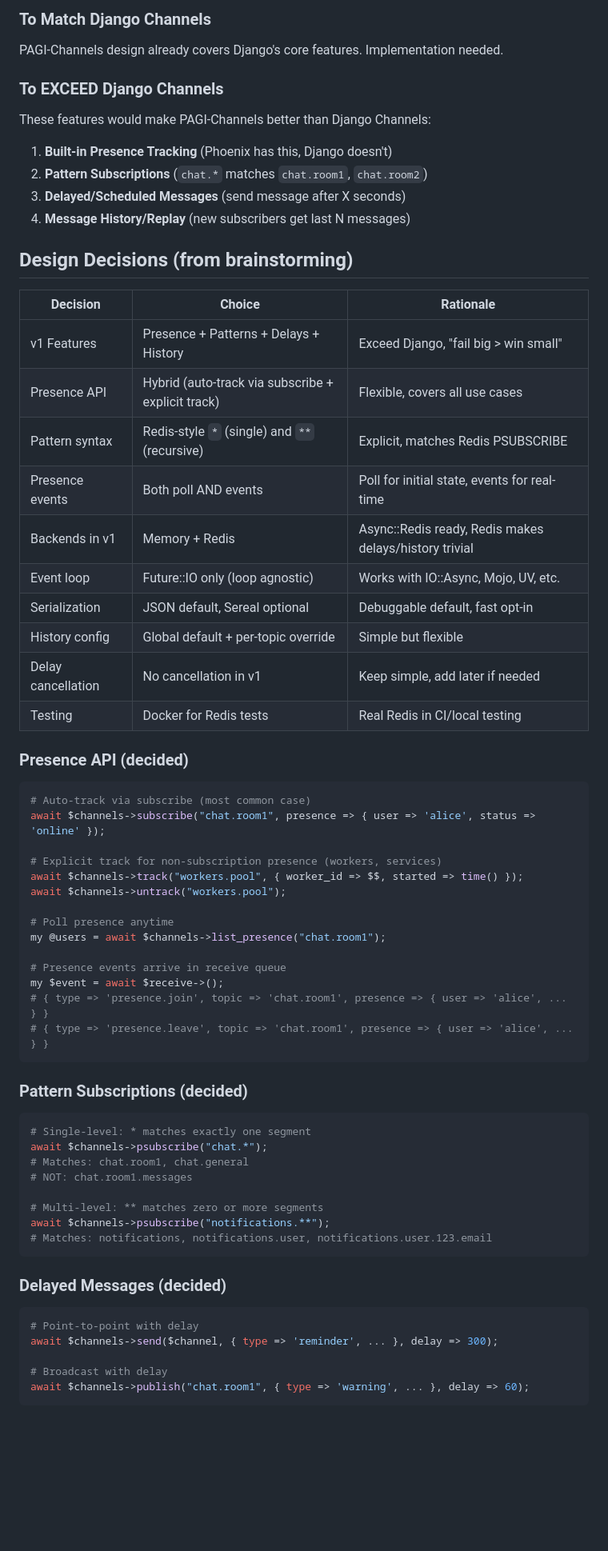
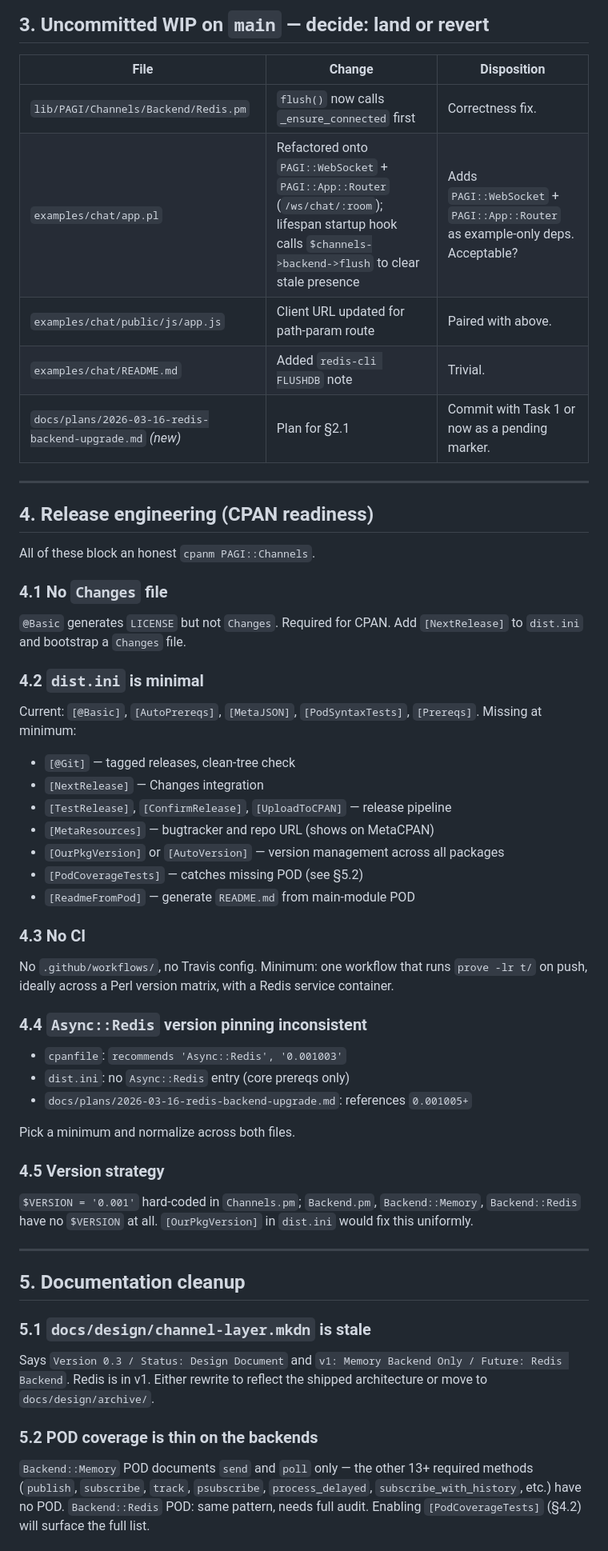
Before and after one commit to jjn1056/PAGI-Middleware-Channels, a Markdown page: FEATURE-channels-parity.md, the part around one of its changes. Shown at 80% size. GitHub-like rendering; blank space fills up the shorter version.

````diff
--- a/FEATURE-channels-parity.md
+++ b/FEATURE-channels-parity.md
@@ -62,69 +32,54 @@ This ensures PAGI-Channels works with any Future::IO-compatible event loop.
 
-### To Match Django Channels
-PAGI-Channels design already covers Django's core features. Implementation needed.
+## 3. Uncommitted WIP on `main` — decide: land or revert
 
-### To EXCEED Django Channels
-These features would make PAGI-Channels better than Django Channels:
+| File | Change | Disposition |
+|---|---|---|
+| `lib/PAGI/Channels/Backend/Redis.pm` | `flush()` now calls `_ensure_connected` first | Correctness fix. |
+| `examples/chat/app.pl` | Refactored onto `PAGI::WebSocket` + `PAGI::App::Router` (`/ws/chat/:room`); lifespan startup hook calls `$channels->backend->flush` to clear stale presence | Adds `PAGI::WebSocket` + `PAGI::App::Router` as example-only deps. Acceptable? |
+| `examples/chat/public/js/app.js` | Client URL updated for path-param route | Paired with above. |
+| `examples/chat/README.md` | Added `redis-cli FLUSHDB` note | Trivial. |
+| `docs/plans/2026-03-16-redis-backend-upgrade.md` *(new)* | Plan for §2.1 | Commit with Task 1 or now as a pending marker. |
 
-1. **Built-in Presence Tracking** (Phoenix has this, Django doesn't)
-2. **Pattern Subscriptions** (`chat.*` matches `chat.room1`, `chat.room2`)
-3. **Delayed/Scheduled Messages** (send message after X seconds)
-4. **Message History/Replay** (new subscribers get last N messages)
+---
 
-## Design Decisions (from brainstorming)
+## 4. Release engineering (CPAN readiness)
 
-| Decision | Choice | Rationale |
-|----------|--------|-----------|
-| v1 Features | Presence + Patterns + Delays + History | Exceed Django, "fail big > win small" |
-| Presence API | Hybrid (auto-track via subscribe + explicit track) | Flexible, covers all use cases |
-| Pattern syntax | Redis-style `*` (single) and `**` (recursive) | Explicit, matches Redis PSUBSCRIBE |
-| Presence events | Both poll AND events | Poll for initial state, events for real-time |
-| Backends in v1 | Memory + Redis | Async::Redis ready, Redis makes delays/history trivial |
-| Event loop | Future::IO only (loop agnostic) | Works with IO::Async, Mojo, UV, etc. |
-| Serialization | JSON default, Sereal optional | Debuggable default, fast opt-in |
-| History config | Global default + per-topic override | Simple but flexible |
-| Delay cancellation | No cancellation in v1 | Keep simple, add later if needed |
-| Testing | Docker for Redis tests | Real Redis in CI/local testing |
+All of these block an honest `cpanm PAGI::Channels`.
 
-### Presence API (decided)
+### 4.1 No `Changes` file
+`@Basic` generates `LICENSE` but not `Changes`. Required for CPAN. Add `[NextRelease]` to `dist.ini` and bootstrap a `Changes` file.
 
-```perl
-# Auto-track via subscribe (most common case)
-await $channels->subscribe("chat.room1", presence => { user => 'alice', status => 'online' });
+### 4.2 `dist.ini` is minimal
+Current: `[@Basic]`, `[AutoPrereqs]`, `[MetaJSON]`, `[PodSyntaxTests]`, `[Prereqs]`. Missing at minimum:
 
-# Explicit track for non-subscription presence (workers, services)
-await $channels->track("workers.pool", { worker_id => $$, started => time() });
-await $channels->untrack("workers.pool");
+- `[@Git]` — tagged releases, clean-tree check
+- `[NextRelease]` — Changes integration
+- `[TestRelease]`, `[ConfirmRelease]`, `[UploadToCPAN]` — release pipeline
+- `[MetaResources]` — bugtracker and repo URL (shows on MetaCPAN)
+- `[OurPkgVersion]` or `[AutoVersion]` — version management across all packages
+- `[PodCoverageTests]` — catches missing POD (see §5.2)
+- `[ReadmeFromPod]` — generate `README.md` from main-module POD
 
-# Poll presence anytime
-my @users = await $channels->list_presence("chat.room1");
+### 4.3 No CI
+No `.github/workflows/`, no Travis config. Minimum: one workflow that runs `prove -lr t/` on push, ideally across a Perl version matrix, with a Redis service container.
 
-# Presence events arrive in receive queue
-my $event = await $receive->();
-# { type => 'presence.join', topic => 'chat.room1', presence => { user => 'alice', ... } }
-# { type => 'presence.leave', topic => 'chat.room1', presence => { user => 'alice', ... } }
-```
+### 4.4 `Async::Redis` version pinning inconsistent
+- `cpanfile`: `recommends 'Async::Redis', '0.001003'`
+- `dist.ini`: no `Async::Redis` entry (core prereqs only)
+- `docs/plans/2026-03-16-redis-backend-upgrade.md`: references `0.001005+`
 
-### Pattern Subscriptions (decided)
+Pick a minimum and normalize across both files.
 
-```perl
-# Single-level: * matches exactly one segment
-await $channels->psubscribe("chat.*");
-# Matches: chat.room1, chat.general
-# NOT: chat.room1.messages
+### 4.5 Version strategy
+`$VERSION = '0.001'` hard-coded in `Channels.pm`; `Backend.pm`, `Backend::Memory`, `Backend::Redis` have no `$VERSION` at all. `[OurPkgVersion]` in `dist.ini` would fix this uniformly.
 
-# Multi-level: ** matches zero or more segments
-await $channels->psubscribe("notifications.**");
-# Matches: notifications, notifications.user, notifications.user.123.email
-```
+---
 
-### Delayed Messages (decided)
+## 5. Documentation cleanup
 
-```perl
-# Point-to-point with delay
-await $channels->send($channel, { type => 'reminder', ... }, delay => 300);
+### 5.1 `docs/design/channel-layer.mkdn` is stale
+Says `Version 0.3 / Status: Design Document` and `v1: Memory Backend Only / Future: Redis Backend`. Redis is in v1. Either rewrite to reflect the shipped architecture or move to `docs/design/archive/`.
 
-# Broadcast with delay
-await $channels->publish("chat.room1", { type => 'warning', ... }, delay => 60);
-```
+### 5.2 POD coverage is thin on the backends
+`Backend::Memory` POD documents `send` and `poll` only — the other 13+ required methods (`publish`, `subscribe`, `track`, `psubscribe`, `process_delayed`, `subscribe_with_history`, etc.) have no POD. `Backend::Redis` POD: same pattern, needs full audit. Enabling `[PodCoverageTests]` (§4.2) will surface the full list.
 
````
Also changed, not shown: other parts of FEATURE-channels-parity.md (+46 -134 lines).
